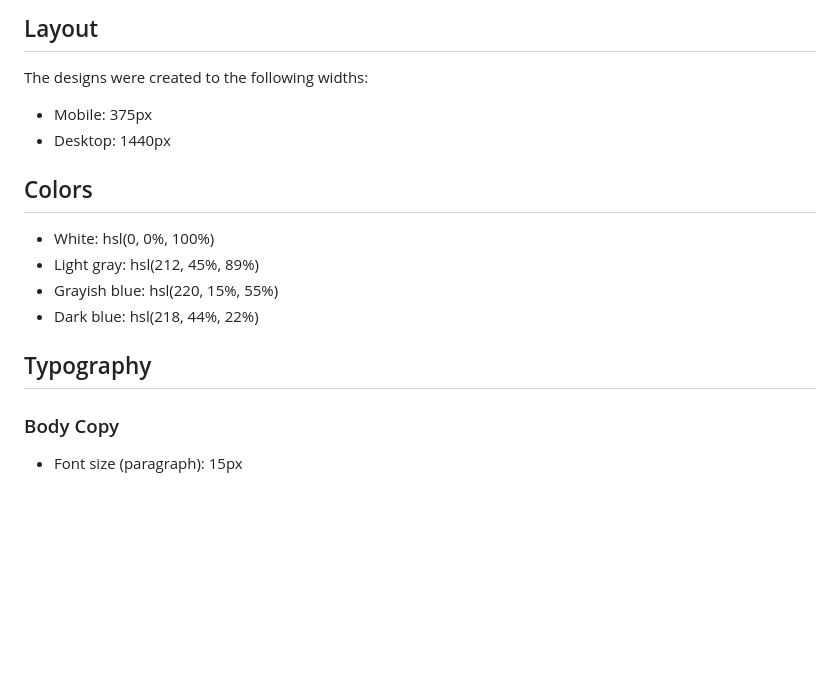
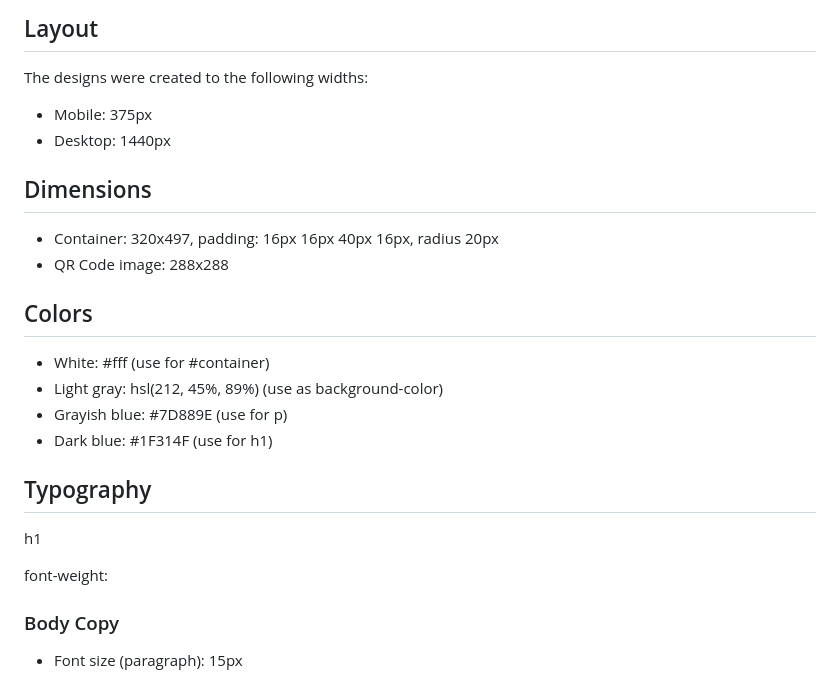
Before and after one commit to SamHemingway/qr-code-component-main, a Markdown page: style-guide.md, the part around the change. Rendered like a GitHub page; blank space fills up the shorter version.

```diff
--- a/style-guide.md
+++ b/style-guide.md
@@ -7,14 +7,23 @@ The designs were created to the following widths:
 - Mobile: 375px
 - Desktop: 1440px
 
+## Dimensions
+
+- Container: 320x497, padding: 16px 16px 40px 16px, radius 20px
+- QR Code image: 288x288
+
 ## Colors
 
-- White: hsl(0, 0%, 100%)
-- Light gray: hsl(212, 45%, 89%)
-- Grayish blue: hsl(220, 15%, 55%)
-- Dark blue: hsl(218, 44%, 22%)
+- White: #fff (use for #container)
+- Light gray: hsl(212, 45%, 89%) (use as background-color)
+- Grayish blue: #7D889E (use for p)
+- Dark blue: #1F314F (use for h1)
 
 ## Typography
+
+h1
+
+font-weight:
 
 ### Body Copy
 
```
Also changed, not shown: README-template.md (+17 -54 lines), screenshot.png (added), 2 other files.
